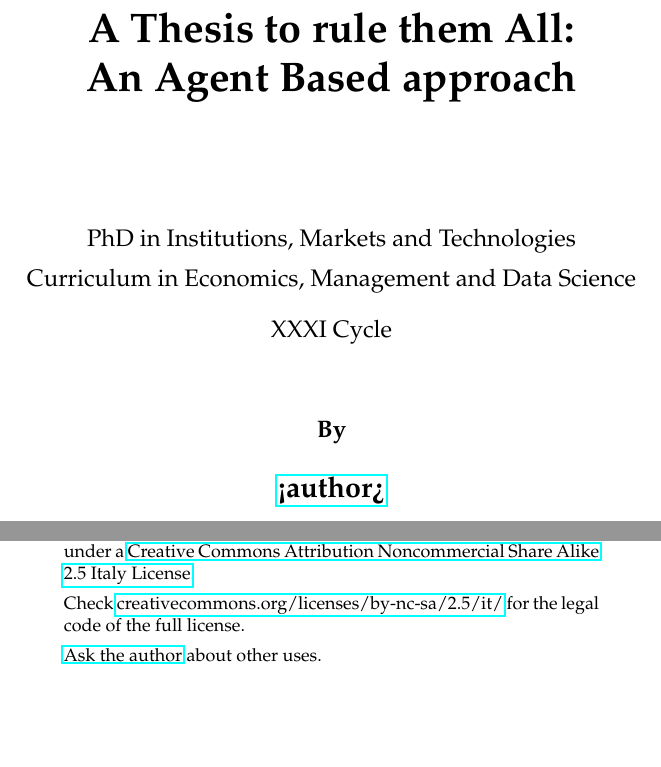
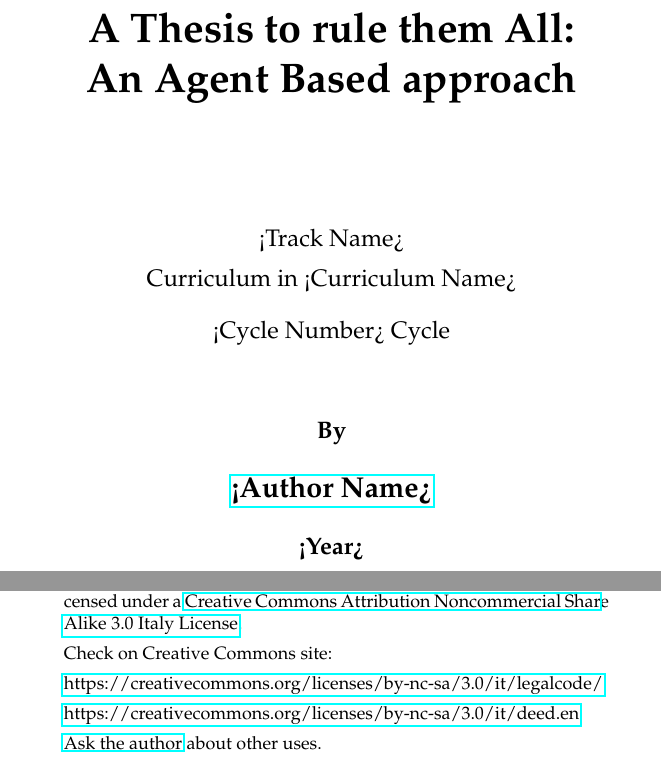
Before and after one commit to IMTAltiStudiLucca/imtthesis, a LaTeX thesis (thesis.tex, which reads phdimt.cls): two parts of pages 1 and 21 of 21, joined at a grey line, cut so that both start at the same text, the shorter picture padded with empty space. Compiled offline with pdfLaTeX.

Commit message:
Correzioni per aggiornamento a CC 3.0

```diff
--- a/phdimt.cls
+++ b/phdimt.cls
@@ -94,7 +96,7 @@ hyperfigures
 \renewcommand{\maketitle}{%
 % \null\vfill
 \begin{center}
-    {\vspace*{1.5em} \includegraphics[width=6cm]{backmatter/logo_imt.png} \vspace*{2cm}}\\
+%    {\vspace*{1.5em} \includegraphics[width=6cm]{backmatter/logo_imt.png} \vspace*{2cm}}\\
     {\huge \bf \@title \par \vspace*{3em}}
     {\large \@phdname \par \vspace*{0.5em}}
     {\large Curriculum in \@curriculum \par \vspace*{1em}}
@@ -185,7 +187,7 @@ hyperfigures
 \insertblankpage
 \null\vfill
 \begin{center}
-    \href{http://creativecommons.org/licenses/by-nc-sa/2.5/it/}{\includegraphics[width=2in]{backmatter/cc_logo}}
+    \href{https://creativecommons.org/licenses/by-nc-sa/3.0/it/}{\includegraphics[width=2in]{backmatter/by-nc-sa.png}}
 \end{center}
 \begin{center}
     \includegraphics[width=0.3in]{backmatter/by.png}
@@ -195,12 +197,16 @@ hyperfigures
 
 \begin{quote}
     \small{
-    Unless otherwise expressly stated, all original material of whatever nature created by \@author \ and included in this thesis, is licensed under a \href{http://creativecommons.org/licenses/by-nc-sa/2.5/it/}{Creative Commons Attribution Noncommercial Share Alike 2.5 Italy License}.
+Unless otherwise expressly stated, all original material of whatever nature created by \@author \ and included in this thesis, is licensed under a \href{https://creativecommons.org/licenses/by-nc-sa/3.0/it/}{Creative Commons Attribution Noncommercial Share Alike 3.0 Italy License}.
 
-    Check \href{http://creativecommons.org/licenses/by-nc-sa/2.5/it/}{creativecommons.org/licenses/by-nc-sa/2.5/it/} for the legal code of the full license.
+Check on Creative Commons site:
 
-    \href{mailto:\@mail}{Ask the author} about other uses.
-    }
+\href{https://creativecommons.org/licenses/by-nc-sa/3.0/it/legalcode/}{https://creativecommons.org/licenses/by-nc-sa/3.0/it/legalcode/}
+
+\href{https://creativecommons.org/licenses/by-nc-sa/3.0/it/deed.en}{https://creativecommons.org/licenses/by-nc-sa/3.0/it/deed.en}}
+
+\href{mailto:\@mail}{Ask the author} about other uses.
+
 \end{quote}
 
 }
--- a/thesis.tex
+++ b/thesis.tex
@@ -13,10 +13,9 @@
 % LaTex metadata (used in the frontmatter)
 
 \title{A Thesis to rule them All:\\An Agent Based approach}
-\author{<author>}
-\mail{<author>@imtlucca.it}
-\phdname{PhD in Institutions, Markets and Technologies}
-\curriculum{Economics, Management and Data Science}
+\author{<Author Name>}
+\mail{<Author Email Address>}
+\phdname{<Track Name>}
+\curriculum{<Curriculum Name>}
 \coordinator{<coordinator>}
 \coordinatorinst{\IMT{}}
-\cycle{XXXI}
```
Also changed, not shown: backmatter/by-nc-sa.png (added), thesis.pdf, phdimt.cls (2 more changed lines), thesis.tex (4 more changed lines).
